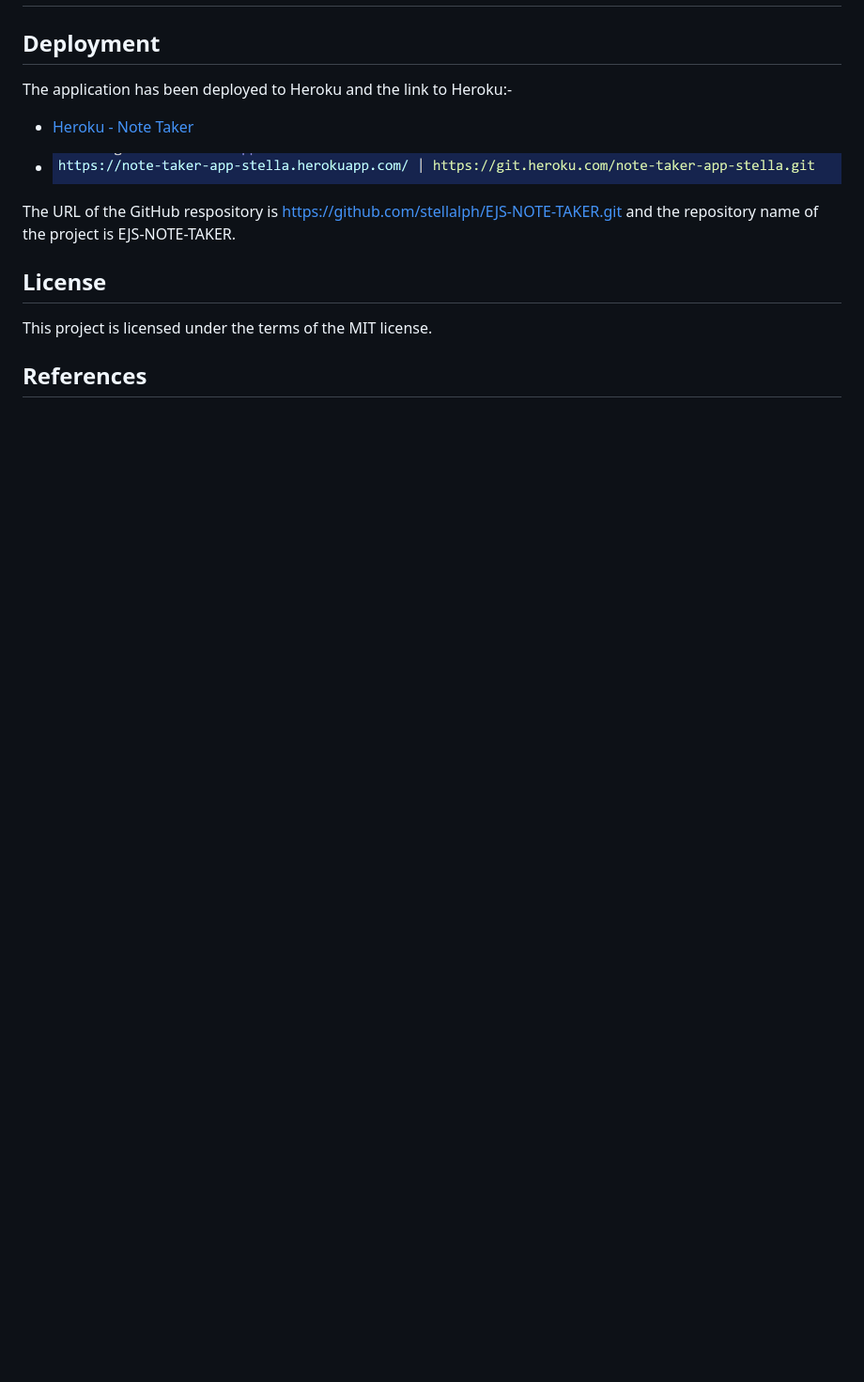
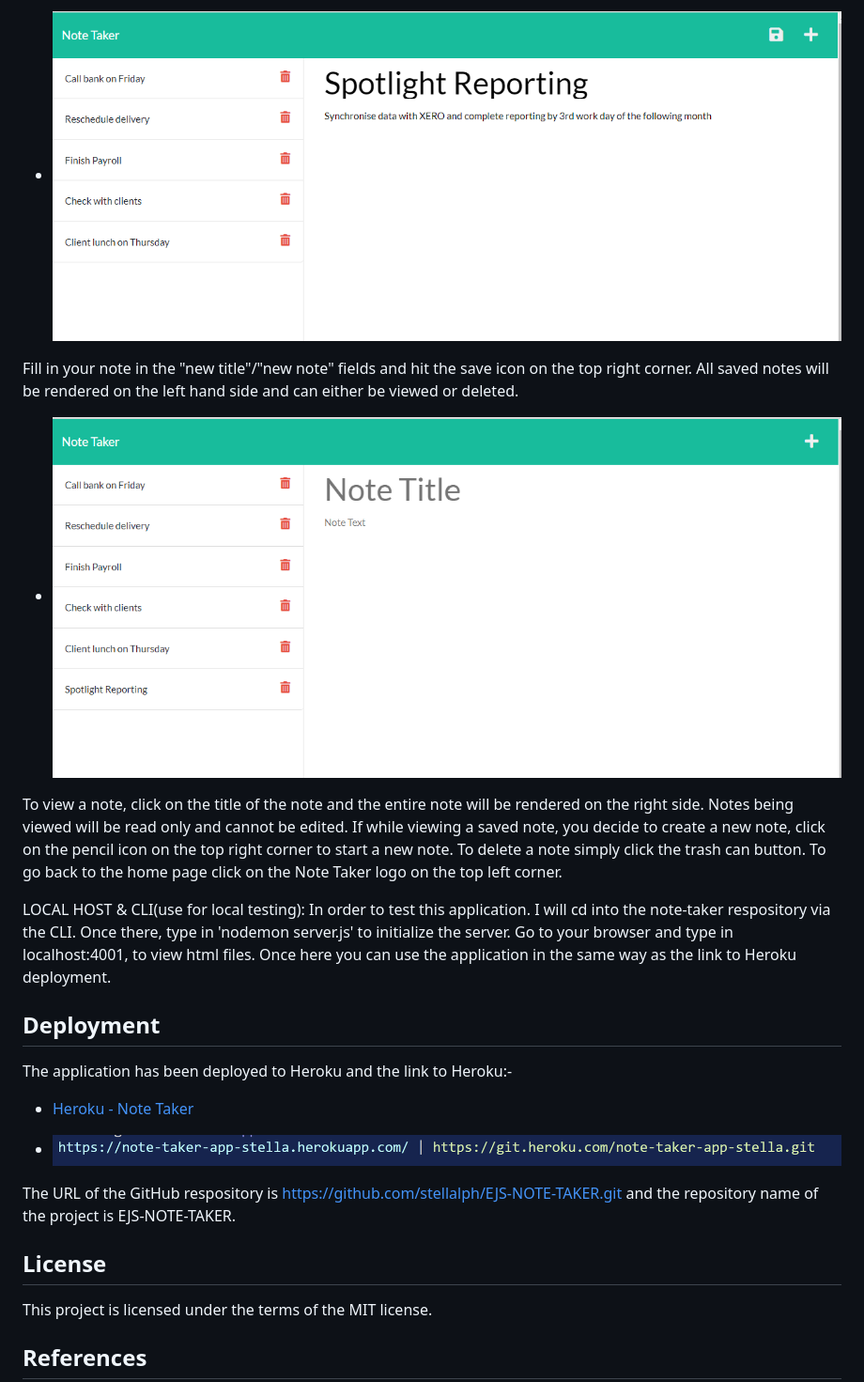
Before and after one commit to Yuvaraj787/CLOUD-NOTES-APP, a Markdown page: README.md, the part around the change printed below. Shown: that part at 94% size. GitHub-like rendering; pictures changed too: public/assets/img01.png (added), public/assets/img02.png (added); blank space fills up the shorter version.

```diff
--- a/README.md
+++ b/README.md
@@ -82,3 +96,13 @@ THEN I am presented with empty fields to enter a new note title and the note’s
+* ![alt text](./public/assets/img01.png)
+
+Fill in your note in the "new title"/"new note" fields and hit the save icon on the top right corner. All saved notes will be rendered on the left hand side and can either be viewed or deleted.
+
+* ![alt text](./public/assets/img02.png)
+
+To view a note, click on the title of the note and the entire note will be rendered on the right side. Notes being viewed will be read only and cannot be edited. If while viewing a saved note, you decide to create a new note, click on the pencil icon on the top right corner to start a new note. To delete a note simply click the trash can button. To go back to the home page click on the Note Taker logo on the top left corner.
+
+
+LOCAL HOST & CLI(use for local testing): In order to test this application. I will cd into the note-taker respository via the CLI. Once there, type in 'nodemon server.js' to initialize the server. Go to your browser and type in localhost:4001, to view html files. Once here you can use the application in the same way as the link to Heroku deployment.
 
 ## Deployment
 
```
Also changed, not shown: other parts of README.md (+17 -3 lines), public/assets/img14.png (added).
